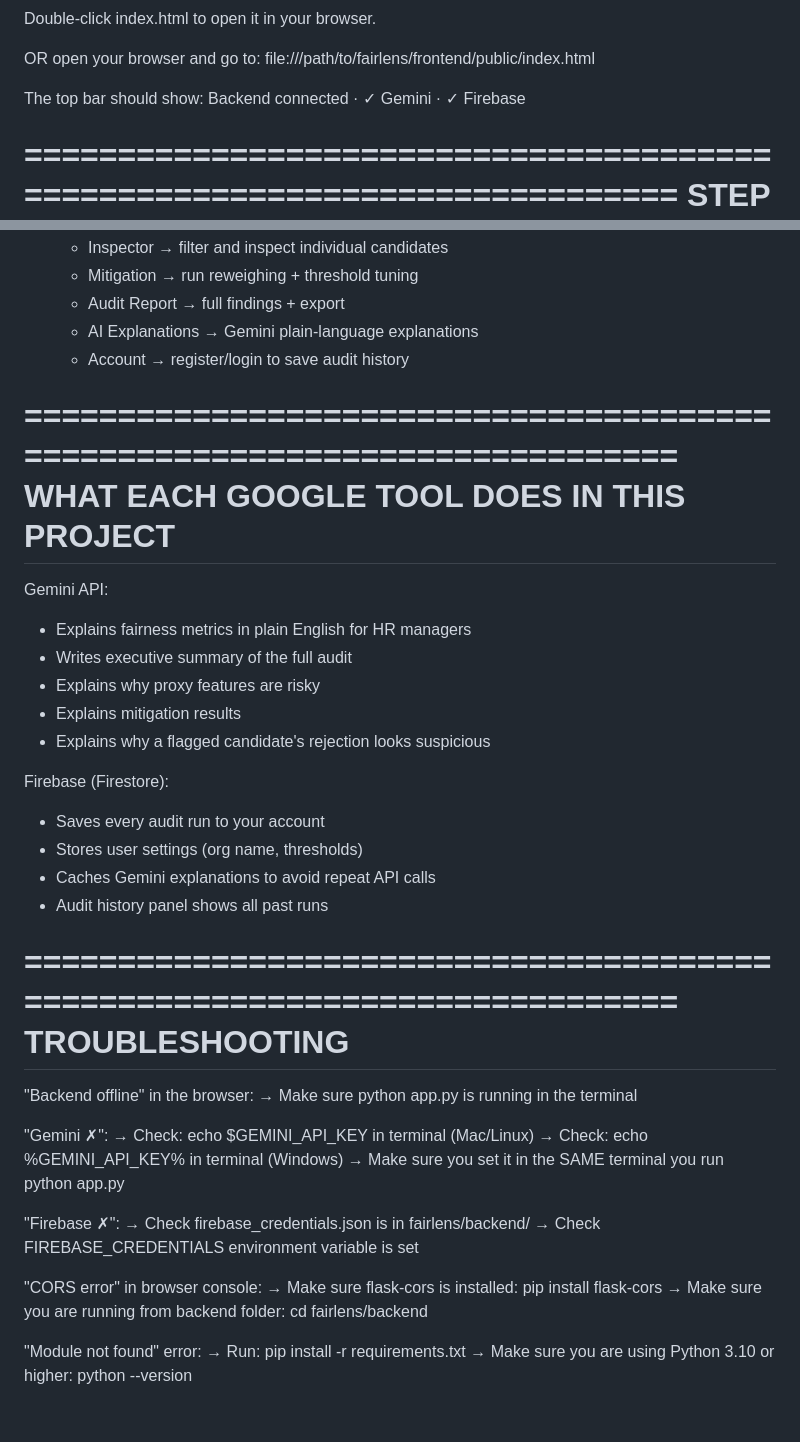
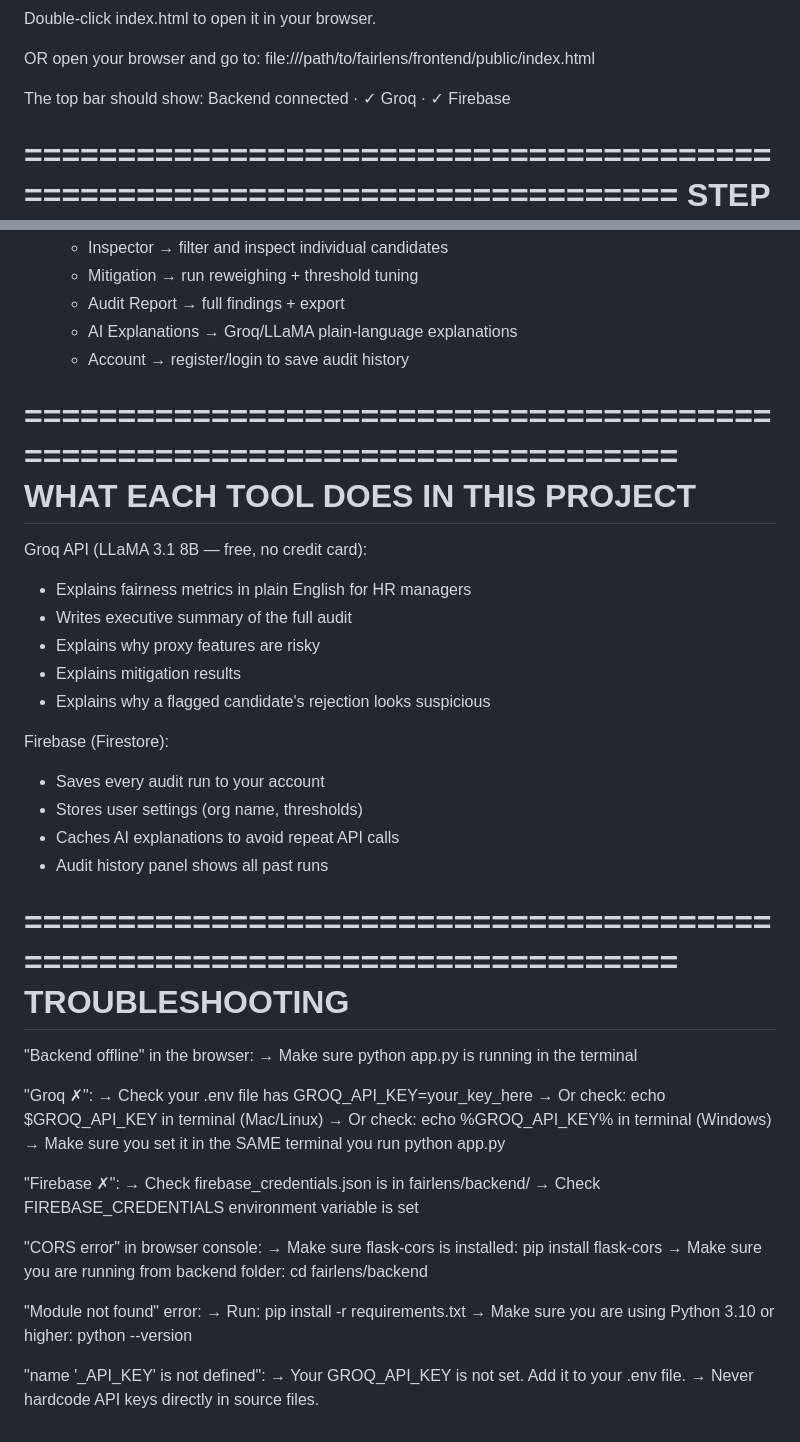
Before and after one commit to swethasenthil09/fairlens-1, a Markdown page: README.md, 2 parts joined by grey strips. Drawn GitHub-style.

```diff
--- a/README.md
+++ b/README.md
@@ -217,7 +224,7 @@ OR open your browser and go to:
     file:///path/to/fairlens/frontend/public/index.html
 
 The top bar should show:
-    Backend connected · ✓ Gemini · ✓ Firebase
+    Backend connected · ✓ Groq · ✓ Firebase
 
 
 ===========================================================================
@@ -235,15 +242,15 @@ STEP 9 — TEST THE PLATFORM
    - Inspector       → filter and inspect individual candidates
    - Mitigation      → run reweighing + threshold tuning
    - Audit Report    → full findings + export
-   - AI Explanations → Gemini plain-language explanations
+   - AI Explanations → Groq/LLaMA plain-language explanations
    - Account         → register/login to save audit history
 
 
 ===========================================================================
-WHAT EACH GOOGLE TOOL DOES IN THIS PROJECT
+WHAT EACH TOOL DOES IN THIS PROJECT
 ===========================================================================
 
-Gemini API:
+Groq API (LLaMA 3.1 8B — free, no credit card):
   - Explains fairness metrics in plain English for HR managers
   - Writes executive summary of the full audit
   - Explains why proxy features are risky
@@ -253,7 +260,7 @@ Gemini API:
 Firebase (Firestore):
   - Saves every audit run to your account
   - Stores user settings (org name, thresholds)
-  - Caches Gemini explanations to avoid repeat API calls
+  - Caches AI explanations to avoid repeat API calls
   - Audit history panel shows all past runs
 
 
@@ -264,9 +271,10 @@ TROUBLESHOOTING
 "Backend offline" in the browser:
   → Make sure python app.py is running in the terminal
 
-"Gemini ✗":
-  → Check: echo $GEMINI_API_KEY in terminal (Mac/Linux)
-  → Check: echo %GEMINI_API_KEY% in terminal (Windows)
+"Groq ✗":
+  → Check your .env file has GROQ_API_KEY=your_key_here
+  → Or check: echo $GROQ_API_KEY in terminal (Mac/Linux)
+  → Or check: echo %GROQ_API_KEY% in terminal (Windows)
   → Make sure you set it in the SAME terminal you run python app.py
 
 "Firebase ✗":
@@ -280,3 +288,7 @@ TROUBLESHOOTING
 "Module not found" error:
   → Run: pip install -r requirements.txt
   → Make sure you are using Python 3.10 or higher: python --version
+
+"name '_API_KEY' is not defined":
+  → Your GROQ_API_KEY is not set. Add it to your .env file.
+  → Never hardcode API keys directly in source files.
```
Also changed, not shown: other parts of README.md (+19 -12 lines).
